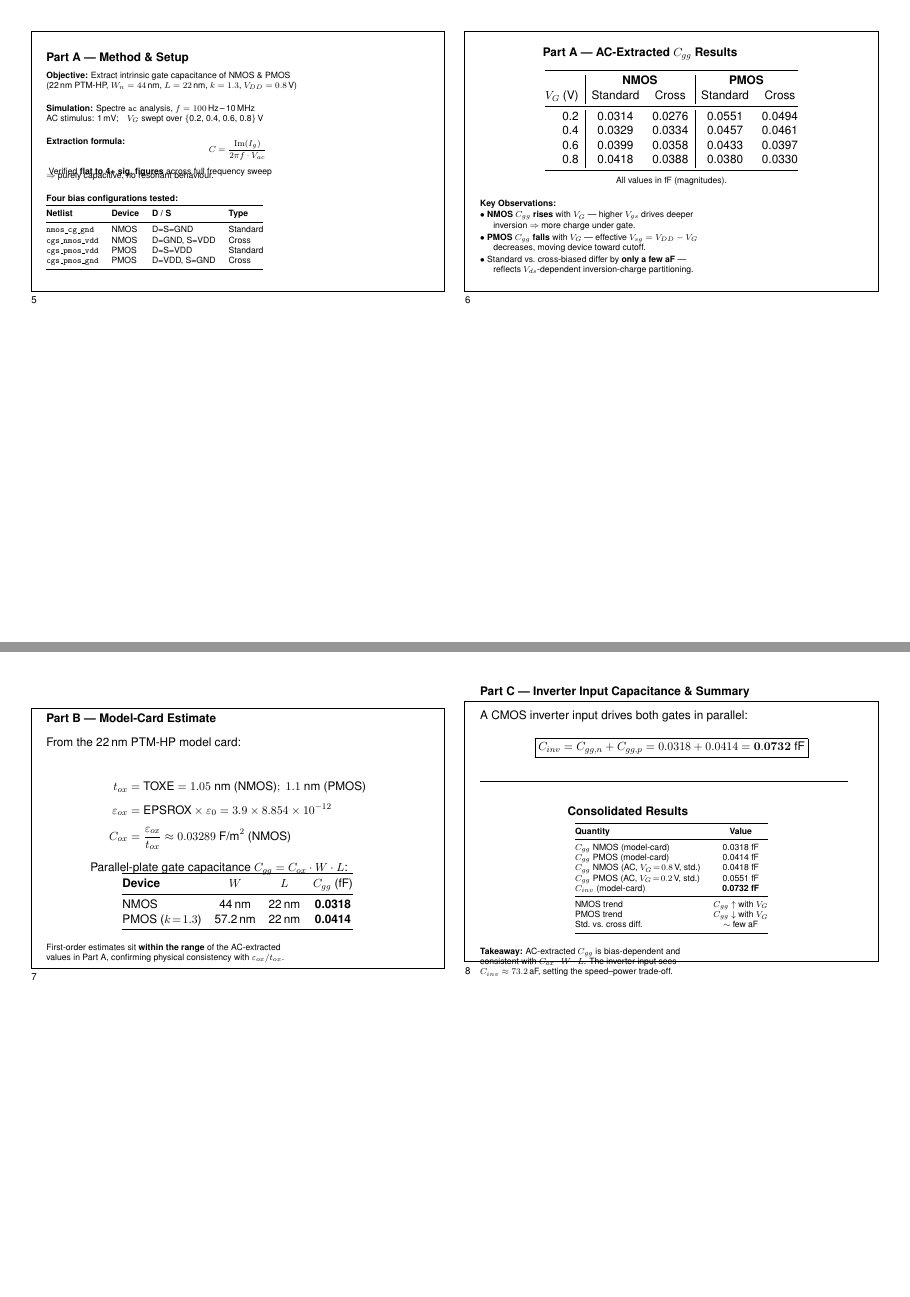
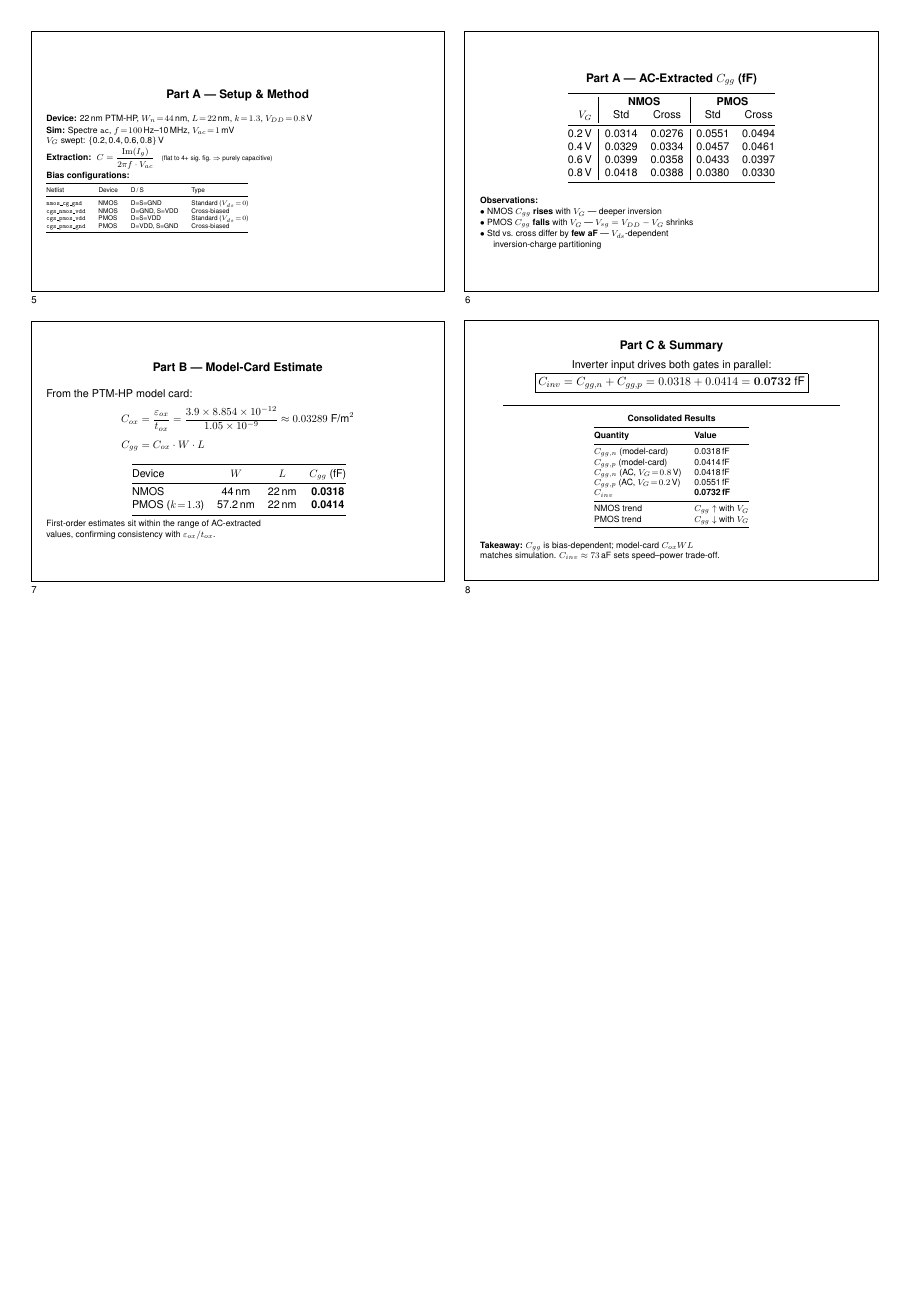
Before and after one commit to TheVoltageVikingRam/SPICE_Bootstrap, a LaTeX problem sheet (presentation_exercise4.tex): pages 2 and 3 of 3 before the commit and page 2 of 2 after it, the two joined at a grey line, the shorter picture padded with empty space. Compiled offline with pdfLaTeX.

Commit message:
Refine Exercise 4 slide layout
Updated the Exercise 4 presentation slides in `presentation_exercise4.tex` to improve layout density and readability. The patch simplifies styling, tightens spacing, clips content cleanly within fixed slide boxes, and reorganizes the AC-extraction, model-card, and summary sections into more compact tables and bullets while preserving the technical conclusions.

```diff
--- a/presentation_exercise4.tex
+++ b/presentation_exercise4.tex
@@ -9,21 +9,17 @@
 \usepackage{geometry}
 \usepackage{tikz}
 \usepackage{booktabs}
-\usepackage{helvet} % Sans-serif font for a presentation look
+\usepackage{helvet}
 \renewcommand{\familydefault}{\sfdefault}
 
-% Minimalistic margins to maximize space for the 4 boxes
 \geometry{margin=1cm}
 
-% Custom command to draw the exact slide box layout
-% Usage: \slidebox{Slide Number}{Content}
+% Slide box: fixed 13.5cm × 8.5cm, content clipped to fit
 \newcommand{\slidebox}[2]{%
     \begin{tikzpicture}
-        % Draw the slide outline (13.5cm wide, 8.5cm high)
         \draw[thick] (0,0) rectangle (13.5, 8.5);
-        % Place the slide number below the bottom-left corner
         \node[anchor=north west, inner sep=0pt, yshift=-5pt] at (0,0) {\footnotesize #1};
-        % Place the content perfectly centered inside the box
+        \clip (0.1,0.1) rectangle (13.4,8.4);
         \node[anchor=center] at (6.75, 4.25) {
             \begin{minipage}{12.5cm}
                 #2
@@ -62,130 +54,117 @@
 
 \newpage
 % ==================== PAGE 2 ====================
-% Results page — distills all findings from Exercise 4 (Parts A, B, C).
 
 \noindent
 \slidebox{5}{
-    \textbf{Part A --- Method \& Setup}\\[0.2cm]
+    \centering
+    \textbf{Part A --- Setup \& Method}\\[0.15cm]
     \scriptsize
-    \textbf{Objective:} Extract intrinsic gate capacitance of NMOS \& PMOS\\
-    (22\,nm PTM-HP, $W_n = 44$\,nm, $L = 22$\,nm, $k = 1.3$, $V_{DD} = 0.8$\,V)\\[0.3em]
-
-    \textbf{Simulation:} Spectre \texttt{ac} analysis, $f = 100$\,Hz\,--\,10\,MHz\\
-    AC stimulus: 1\,mV;\quad $V_{G}$ swept over \{0.2, 0.4, 0.6, 0.8\}\,V\\[0.3em]
-
-    \textbf{Extraction formula:}
-    \vspace{-0.2cm}
-    \[
-        C = \frac{\mathrm{Im}(I_g)}{2\pi f \cdot V_{ac}}
-    \]
-    \vspace{-0.2cm}
-    Verified \textbf{flat to 4+ sig.\ figures} across full frequency sweep\\
-    $\Rightarrow$ purely capacitive, no resonant behaviour.\\[0.3em]
-
-    \textbf{Four bias configurations tested:}\\[0.1em]
+    \flushleft
+    \textbf{Device:} 22\,nm PTM-HP, $W_n\!=\!44$\,nm, $L\!=\!22$\,nm, $k\!=\!1.3$, $V_{DD}\!=\!0.8$\,V\\[0.2em]
+    \textbf{Sim:} Spectre \texttt{ac}, $f\!=\!100$\,Hz--10\,MHz, $V_{ac}\!=\!1$\,mV\\
+    $V_G$ swept: \{0.2,\,0.4,\,0.6,\,0.8\}\,V\\[0.2em]
+    \textbf{Extraction:}\; $\displaystyle C = \frac{\mathrm{Im}(I_g)}{2\pi f \cdot V_{ac}}$
+    \;\;{\tiny (flat to 4+ sig.\ fig.\ $\Rightarrow$ purely capacitive)}\\[0.3em]
+    \textbf{Bias configurations:}\\[0.1em]
+    {\tiny
     \begin{tabular}{@{}llll@{}}
         \toprule
-        \textbf{Netlist} & \textbf{Device} & \textbf{D / S} & \textbf{Type} \\
+        Netlist & Device & D\,/\,S & Type \\
         \midrule
-        \texttt{nmos\_cg\_gnd}   & NMOS & D=S=GND & Standard \\
-        \texttt{cgs\_nmos\_vdd}  & NMOS & D=GND, S=VDD & Cross \\
-        \texttt{cgs\_pmos\_vdd}  & PMOS & D=S=VDD & Standard \\
-        \texttt{cgs\_pmos\_gnd}  & PMOS & D=VDD, S=GND & Cross \\
+        \texttt{nmos\_cg\_gnd}  & NMOS & D=S=GND & Standard ($V_{ds}\!=\!0$) \\
+        \texttt{cgs\_nmos\_vdd} & NMOS & D=GND, S=VDD & Cross-biased \\
+        \texttt{cgs\_pmos\_vdd} & PMOS & D=S=VDD & Standard ($V_{ds}\!=\!0$) \\
+        \texttt{cgs\_pmos\_gnd} & PMOS & D=VDD, S=GND & Cross-biased \\
         \bottomrule
-    \end{tabular}
+    \end{tabular}}
 }
 \hfill
 \slidebox{6}{
-    \textbf{Part A --- AC-Extracted $C_{gg}$ Results}\\[0.3cm]
     \centering
+    \textbf{Part A --- AC-Extracted $C_{gg}$ (fF)}\\[0.2cm]
+    \small
     \begin{tabular}{@{}r|cc|cc@{}}
         \toprule
         & \multicolumn{2}{c|}{\textbf{NMOS}} & \multicolumn{2}{c}{\textbf{PMOS}} \\
-        $V_G$ (V) & Standard & Cross & Standard & Cross \\
+        $V_G$ & Std & Cross & Std & Cross \\
         \midrule
-        0.2 & 0.0314 & 0.0276 & 0.0551 & 0.0494 \\
-        0.4 & 0.0329 & 0.0334 & 0.0457 & 0.0461 \\
-        0.6 & 0.0399 & 0.0358 & 0.0433 & 0.0397 \\
-        0.8 & 0.0418 & 0.0388 & 0.0380 & 0.0330 \\
+        0.2\,V & 0.0314 & 0.0276 & 0.0551 & 0.0494 \\
+        0.4\,V & 0.0329 & 0.0334 & 0.0457 & 0.0461 \\
+        0.6\,V & 0.0399 & 0.0358 & 0.0433 & 0.0397 \\
+        0.8\,V & 0.0418 & 0.0388 & 0.0380 & 0.0330 \\
         \bottomrule
-    \end{tabular}\\[0.15cm]
-    {\scriptsize All values in fF (magnitudes).}\\[0.4cm]
-
+    \end{tabular}\\[0.3cm]
     \flushleft
     \scriptsize
-    \textbf{Key Observations:}\\[0.15em]
-    $\bullet$ \textbf{NMOS $C_{gg}$ rises} with $V_G$ --- higher $V_{gs}$ drives deeper\\
-    \hspace{0.35cm} inversion $\Rightarrow$ more charge under gate.\\[0.2em]
-    $\bullet$ \textbf{PMOS $C_{gg}$ falls} with $V_G$ --- effective $V_{sg} = V_{DD} - V_G$\\
-    \hspace{0.35cm} decreases, moving device toward cutoff.\\[0.2em]
-    $\bullet$ Standard vs.\ cross-biased differ by \textbf{only a few aF} ---\\
-    \hspace{0.35cm} reflects $V_{ds}$-dependent inversion-charge partitioning.
+    \textbf{Observations:}\\[0.1em]
+    $\bullet$ NMOS $C_{gg}$ \textbf{rises} with $V_G$ --- deeper inversion\\[0.1em]
+    $\bullet$ PMOS $C_{gg}$ \textbf{falls} with $V_G$ --- $V_{sg} = V_{DD}-V_G$ shrinks\\[0.1em]
+    $\bullet$ Std vs.\ cross differ by \textbf{few aF} --- $V_{ds}$-dependent\\
+    \hspace{0.35cm} inversion-charge partitioning
 }
 
-\vspace{0.8cm}
+\vspace{0.5cm}
 
 \noindent
 \slidebox{7}{
-    \textbf{Part B --- Model-Card Estimate}\\[0.3cm]
-    \normalsize
-    From the 22\,nm PTM-HP model card:\\[0.3em]
+    \centering
+    \textbf{Part B --- Model-Card Estimate}\\[0.2cm]
+    \small
+    \flushleft
+    From the PTM-HP model card:
+    \vspace{-0.1cm}
     \begin{align*}
-        t_{ox}  &= \text{TOXE} = 1.05\;\text{nm (NMOS)};\; 1.1\;\text{nm (PMOS)}\\[4pt]
-        \varepsilon_{ox} &= \text{EPSROX} \times \varepsilon_0 = 3.9 \times 8.854 \times 10^{-12}\\[4pt]
-        C_{ox}  &= \frac{\varepsilon_{ox}}{t_{ox}} \approx 0.03289\;\text{F/m}^2 \;\text{(NMOS)}
+        C_{ox} &= \frac{\varepsilon_{ox}}{t_{ox}}
+               = \frac{3.9 \times 8.854 \times 10^{-12}}{1.05 \times 10^{-9}}
+               \approx 0.03289\;\text{F/m}^2\\[3pt]
+        C_{gg} &= C_{ox} \cdot W \cdot L
     \end{align*}
-    \vspace{-0.2cm}
-    Parallel-plate gate capacitance $C_{gg} = C_{ox} \cdot W \cdot L$:\\[0.3em]
+    \vspace{-0.3cm}
     \centering
     \begin{tabular}{@{}lccc@{}}
         \toprule
-        \textbf{Device} & $W$ & $L$ & $C_{gg}$ (fF) \\
+        Device & $W$ & $L$ & $C_{gg}$ (fF) \\
         \midrule
         NMOS          & 44\,nm   & 22\,nm & \textbf{0.0318} \\
         PMOS ($k\!=\!1.3$) & 57.2\,nm & 22\,nm & \textbf{0.0414} \\
         \bottomrule
-    \end{tabular}\\[0.4cm]
+    \end{tabular}\\[0.3cm]
     \flushleft
     \scriptsize
-    First-order estimates sit \textbf{within the range} of the AC-extracted\\
-    values in Part A, confirming physical consistency with $\varepsilon_{ox}/t_{ox}$.
+    First-order estimates sit within the range of AC-extracted\\
+    values, confirming consistency with $\varepsilon_{ox}/t_{ox}$.
 }
 \hfill
 \slidebox{8}{
-    \textbf{Part C --- Inverter Input Capacitance \& Summary}\\[0.3cm]
+    \centering
+    \textbf{Part C \& Summary}\\[0.2cm]
+    \small
+    Inverter input drives both gates in parallel:\\[0.1em]
     \normalsize
-    A CMOS inverter input drives both gates in parallel:\\[0.2em]
-    \[
-        \boxed{C_{inv} = C_{gg,n} + C_{gg,p} = 0.0318 + 0.0414 = \mathbf{0.0732}\;\text{fF}}
-    \]
-
-    \vspace{0.3cm}
-    \rule{12cm}{0.4pt}\\[0.3cm]
-
-    \textbf{Consolidated Results}\\[0.2cm]
-    \centering
+    $\displaystyle\boxed{C_{inv} = C_{gg,n} + C_{gg,p} = 0.0318 + 0.0414 = \mathbf{0.0732}\;\text{fF}}$
+    \\[0.3cm]
     \scriptsize
-    \begin{tabular}{@{}lc@{}}
+    \rule{11cm}{0.4pt}\\[0.2cm]
+    \textbf{Consolidated Results}\\[0.15cm]
+    \begin{tabular}{@{}ll@{}}
         \toprule
         \textbf{Quantity} & \textbf{Value} \\
         \midrule
-        $C_{gg}$ NMOS (model-card) & 0.0318 fF \\
-        $C_{gg}$ PMOS (model-card) & 0.0414 fF \\
-        $C_{gg}$ NMOS (AC, $V_G\!=\!0.8$\,V, std.) & 0.0418 fF \\
-        $C_{gg}$ PMOS (AC, $V_G\!=\!0.2$\,V, std.) & 0.0551 fF \\
-        $C_{inv}$ (model-card) & \textbf{0.0732 fF} \\
+        $C_{gg,n}$ (model-card)         & 0.0318\,fF \\
+        $C_{gg,p}$ (model-card)         & 0.0414\,fF \\
+        $C_{gg,n}$ (AC, $V_G\!=\!0.8$\,V) & 0.0418\,fF \\
+        $C_{gg,p}$ (AC, $V_G\!=\!0.2$\,V) & 0.0551\,fF \\
+        $C_{inv}$                       & \textbf{0.0732\,fF} \\
         \midrule
-        NMOS trend & $C_{gg} \uparrow$ with $V_G$ \\
-        PMOS trend & $C_{gg} \downarrow$ with $V_G$ \\
-        Std.\ vs.\ cross diff. & $\sim$ few aF \\
+        NMOS trend   & $C_{gg} \uparrow$ with $V_G$ \\
+        PMOS trend   & $C_{gg} \downarrow$ with $V_G$ \\
         \bottomrule
-    \end{tabular}\\[0.3cm]
+    \end{tabular}\\[0.2cm]
     \flushleft
     \scriptsize
-    \textbf{Takeaway:} AC-extracted $C_{gg}$ is bias-dependent and\\
-    consistent with $C_{ox} \cdot W \cdot L$. The inverter input sees\\
-    $C_{inv} \approx 73.2$\,aF, setting the speed--power trade-off.
+    \textbf{Takeaway:} $C_{gg}$ is bias-dependent; model-card $C_{ox}WL$\\
+    matches simulation. $C_{inv} \approx 73$\,aF sets speed--power trade-off.
 }
 
 \end{document}
```
Also changed, not shown: presentation_exercise4.tex (20 more changed lines).
